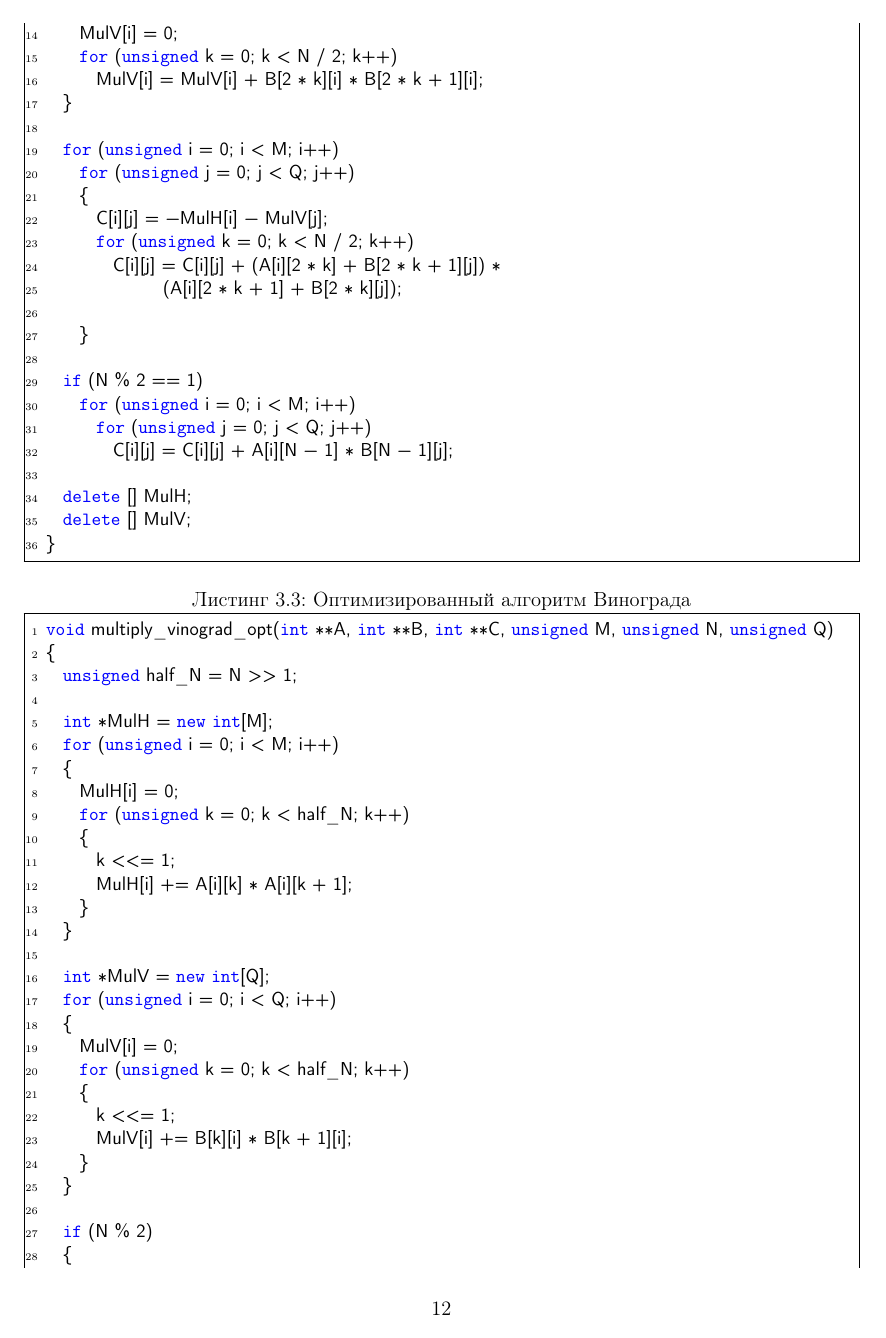
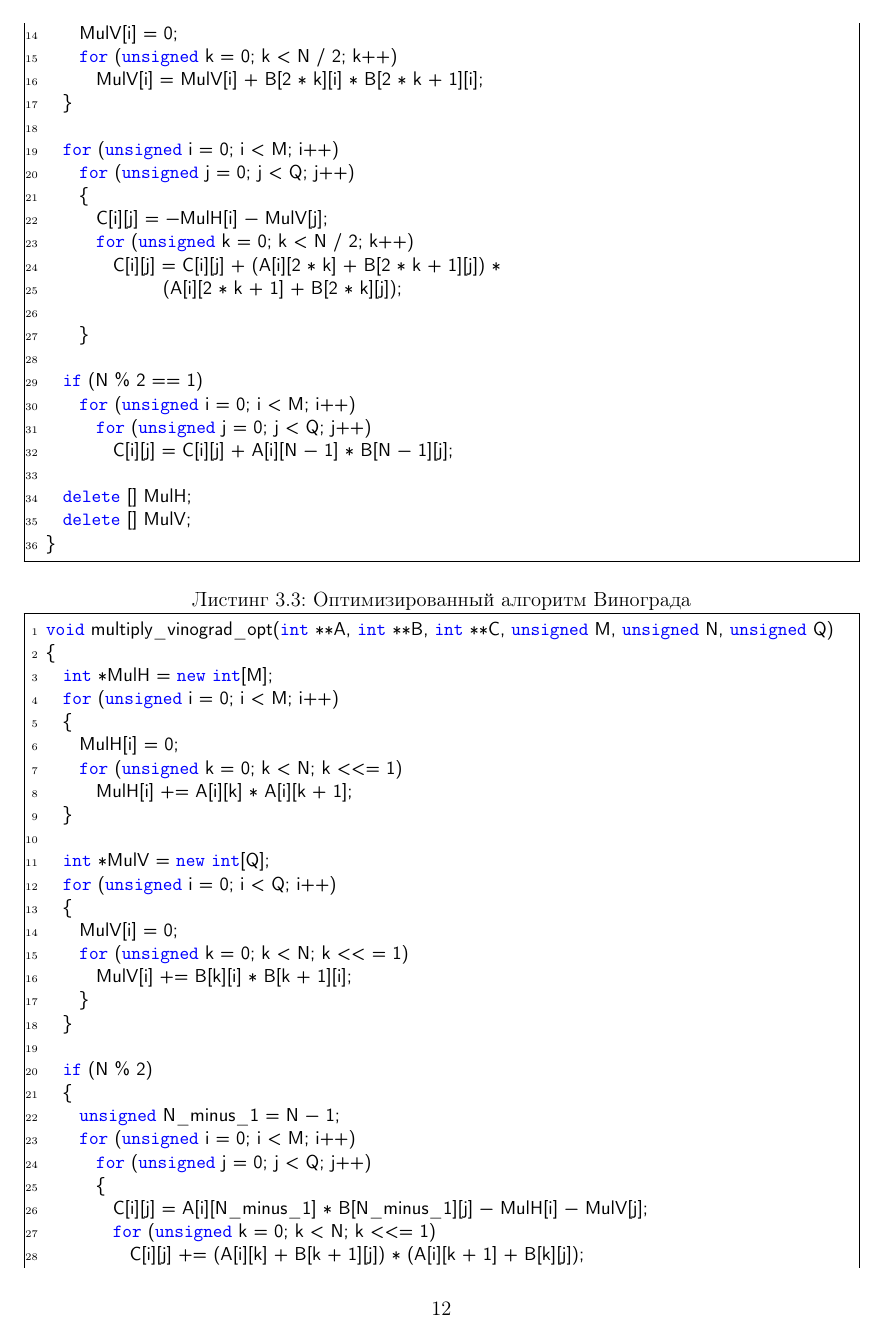
Before and after one commit to SGCube/IU7-Analysis-of-Algorithms, a LaTeX document (lab_02/report/report_2.tex): page 13 of 20. Compiled offline with pdfLaTeX.

Commit message:
new code

```diff
--- a/lab_02/report/report_2.tex
+++ b/lab_02/report/report_2.tex
@@ -348,26 +348,19 @@ columns=fullflexible }
 	\begin{lstlisting}[label=code-opt,caption=Оптимизированный алгоритм Винограда]
 	void multiply_vinograd_opt(int **A, int **B, int **C, unsigned M, unsigned N, unsigned Q)
 	{
-		unsigned half_N = N >> 1;
-
 		int *MulH = new int[M];
 		for (unsigned i = 0; i < M; i++)
 		{
 			MulH[i] = 0;
-			for (unsigned k = 0; k < half_N; k++)
-			{
-				k <<= 1;
+			for (unsigned k = 0; k < N; k <<= 1)
 				MulH[i] += A[i][k] * A[i][k + 1];
-			}
 		}
 
 		int *MulV = new int[Q];
 		for (unsigned i = 0; i < Q; i++)
 		{
 			MulV[i] = 0;
-			for (unsigned k = 0; k < half_N; k++)
-			{
-				k <<= 1;
+			for (unsigned k = 0; k < N; k << = 1)
 				MulV[i] += B[k][i] * B[k + 1][i];
 			}
 		}
@@ -379,11 +372,8 @@ columns=fullflexible }
 				for (unsigned j = 0; j < Q; j++)
 				{
 					C[i][j] = A[i][N_minus_1] * B[N_minus_1][j] - MulH[i] - MulV[j];
-					for (unsigned k = 0; k < half_N; k++)
-					{
-						k <<= 1;
+					for (unsigned k = 0; k < N; k <<= 1)
 						C[i][j] += (A[i][k] + B[k + 1][j]) * (A[i][k + 1] + B[k][j]);
-					}
 				}
 		}
 		else
```
Also changed, not shown: lab_02/report/report_2.pdf, lab_02/report/report_2.tex (5 more changed lines).
